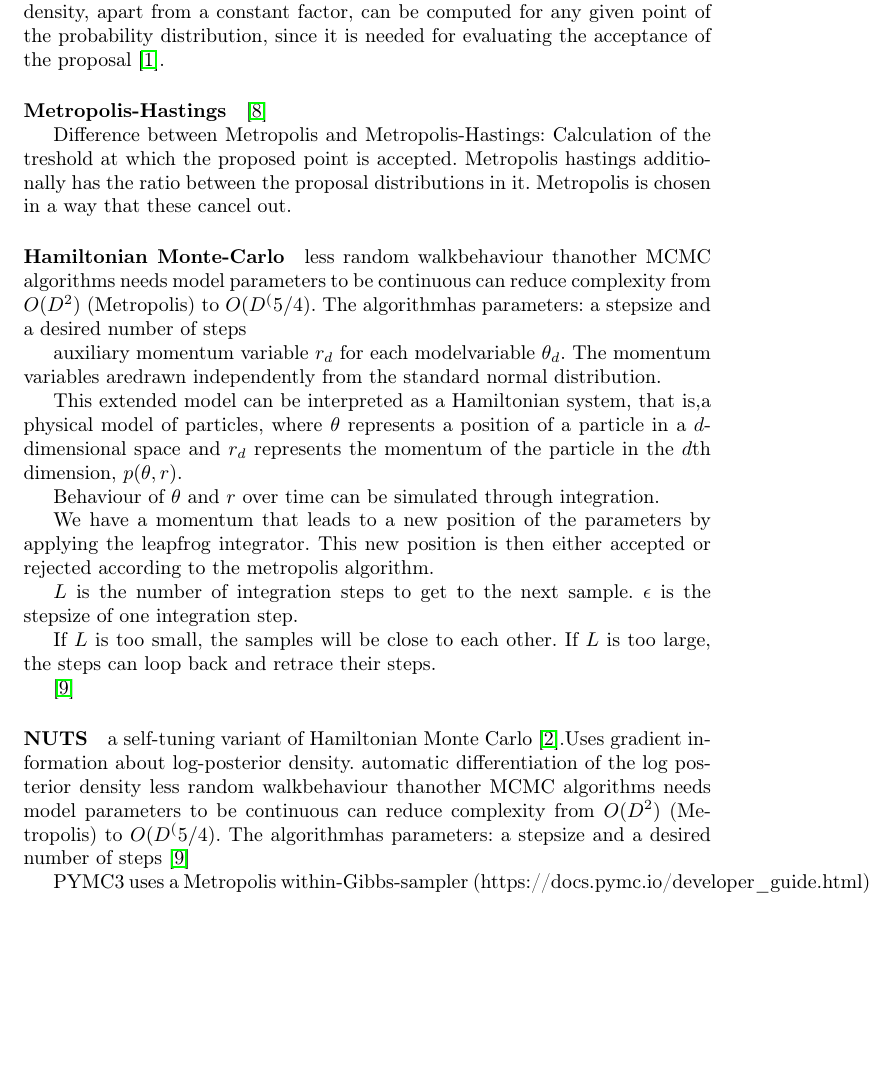
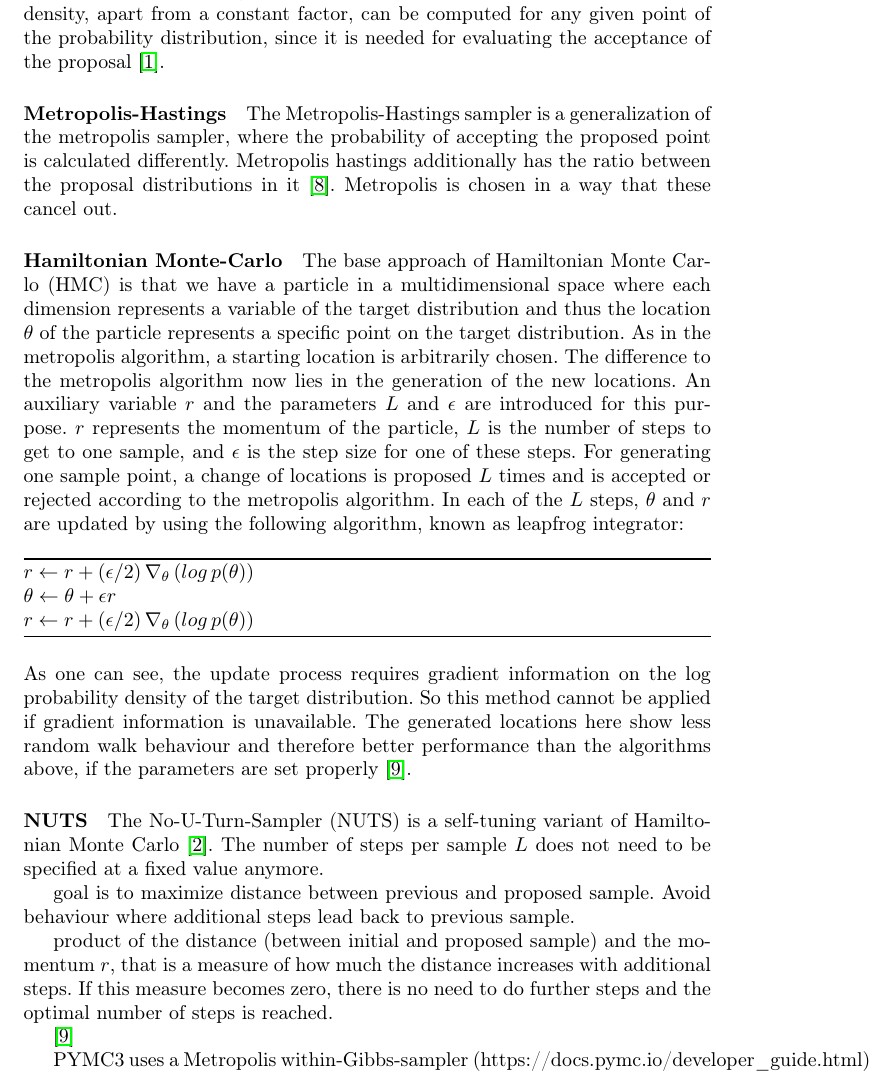
Before and after one commit to jong42/Master_Thesis_CDS, a LaTeX thesis (report/preliminary_thesis.tex): part of page 9 of 30, cut so that both start at the same text, the shorter picture padded with empty space. Compiled offline with pdfLaTeX.

Commit message:
Work on short description of Metropolis, Metropolis-Hastings and HMC

```diff
--- a/report/preliminary_thesis.tex
+++ b/report/preliminary_thesis.tex
@@ -2,6 +2,7 @@
 
 % packages and configurations
 \usepackage{hyperref} % reference chapters
+\usepackage{algorithm}
 \usepackage[toc,page]{appendix} % appendix
 \usepackage{animate} % needed for animations and videos
 \usepackage{bm} % bold font in equation environments
@@ -356,43 +357,44 @@ The metropolis algorithm can be seen as a generalization of the Gibbs sampler \c
 \item An arbitrary starting location is chosen for each of the molecules.
 \item For each molecule, a new possible location is proposed. How this new location is calculated is itself a complex task and can be crucial for the performance of the algorithm. For the sake of simplicity we assume here that the proposed location is just randomly chosen in the near vicinity of the old location.
 \item The change of energy in the system introduced by the position change is calculated.
-\item If the proposed location has a lower energy level than the current one, the proposed location is accepted. If it has a higher energy level, it is accepted with a probability antiproportional to the energy increase, that is, the higher the energy increase, the lower the chance of accepting the proposed position.
+\item If the proposed location has a lower energy level than the current one, the proposed location is accepted. If it has a higher energy level, it is accepted with
+a probability antiproportional to the energy increase, that is, the higher the energy increase, the lower the chance of accepting the proposed position.
 \end{enumerate}
 This algorithm is equivalent to sampling from a probability distribution. The molecules represent variables of the probability distribution, and the negative energy of a configuration of molecules represents the probability density of a point in the distribution. After the algorithm has converged, the distribution of the chosen points resembles the true probability distribution. It is important to note that for this algorithm to work it is necessary that the probability density, apart from a constant factor, can be computed for any given point of the probability distribution, since it is needed for evaluating the acceptance of the proposal \cite{1439840954}.
 \paragraph{Metropolis-Hastings}
+%\cite{chib1995understanding}
+The Metropolis-Hastings sampler is a generalization of the metropolis sampler, where the probability of accepting the proposed point is calculated differently.
+Metropolis hastings additionally has the ratio between the proposal distributions in it \cite{chib1995understanding}. Metropolis is chosen in a way that these cancel out.
+\paragraph{Hamiltonian Monte-Carlo}
+The base approach of Hamiltonian Monte Carlo (HMC) is that we have a particle in a multidimensional space where each dimension represents a variable of the target distribution and thus the location $\theta$ of the particle represents a specific point on the target distribution. As in the metropolis algorithm, a starting location is arbitrarily chosen. The difference to the metropolis algorithm now lies in the generation of the new locations. An auxiliary variable $r$ and the parameters $L$ and $\epsilon$ are introduced for this purpose. $r$ represents the momentum of the particle, $L$ is the number of steps to get to one sample, and $\epsilon$ is the step size for one of these steps. For generating one sample point, a change of locations is proposed $L$ times and is accepted or rejected according to the metropolis algorithm. In each of the $L$ steps, $\theta$ and $r$ are updated by using the following algorithm, known as leapfrog integrator:
+\begin{algorithm}[h]
+$r \leftarrow r + (\epsilon/2)  \, \nabla_\theta \, (log \, p(\theta))$\\
+$\theta \leftarrow \theta + \epsilon r$\\
+$r \leftarrow r + (\epsilon/2) \, \nabla_\theta \, (log \, p(\theta))$
+\end{algorithm}
+\\
+As one can see, the update process requires gradient information on the log probability density of the target distribution. So this method cannot be applied if gradient information is unavailable. The generated locations here show less random walk behaviour and therefore better performance than the algorithms above, if the parameters are set properly \cite{hoffman2014no}.
 
-\cite{chib1995understanding}
+%can reduce complexity from $O(D^2)$ (Metropolis) to $O(D^{(5/4)}$
+
+%auxiliary momentum variable $r_d$ for each modelvariable $\theta_d$.
+
+%The momentum variables are drawn independently from the standard normal distribution.
+
+%This extended model can be interpreted as a Hamiltonian system, that is,a physical model of particles, where $\theta$ represents a position of a particle in a $d$-dimensional space and $r_d$ represents the momentum of the particle in the $d$th dimension, $p(\theta,r)$.
+%If $L$ is too small, the samples will be close to each other. If $L$ is too large, %the steps can loop back and retrace their steps.
+\paragraph{NUTS}
+The No-U-Turn-Sampler (NUTS) is a self-tuning variant of Hamiltonian Monte Carlo \cite{Salvatier2016}. The number of steps per sample $L$ does not need to be specified at a fixed value anymore.
+
+goal is to maximize distance between previous and proposed sample. Avoid behaviour where additional steps lead back to previous sample.
 
 
-Difference between Metropolis and Metropolis-Hastings: Calculation of the treshold at which the proposed point is accepted. Metropolis hastings additionally has the ratio between the proposal distributions in it. Metropolis is chosen in a way that these cancel out.
-\paragraph{Hamiltonian Monte-Carlo}
-less random walkbehaviour thanother MCMC algorithms
-needs model parameters to be continuous
-can reduce complexity from $O(D^2)$ (Metropolis) to $O(D^(5/4)$.
-The algorithmhas parameters: a stepsize and a desired number of steps
+product of the distance (between initial and proposed sample) and the momentum $r$, that is a measure of how much the distance increases with additional steps. If this measure becomes zero, there is no need to do further steps and the optimal number of steps is reached.
 
-auxiliary momentum variable $r_d$ for each modelvariable $\theta_d$.
-The momentum variables aredrawn independently from the standard normal distribution.
-
-This extended model can be interpreted as a Hamiltonian system, that is,a physical model of particles, where $\theta$ represents a position of a particle in a $d$-dimensional space and $r_d$ represents the momentum of the particle in the $d$th dimension, $p(\theta,r)$.
-
-Behaviour of $\theta$ and $r$ over time can be simulated through integration.
-
-We have a momentum that leads to a new position of the parameters by applying the leapfrog integrator. This new position is then either accepted or rejected according to the metropolis algorithm.
-
-$L$ is the number of integration steps to get to the next sample. $\epsilon$ is the stepsize  of one integration step.
-
-If $L$ is too small, the samples will be close to each other. If $L$ is too large, the steps can loop back and retrace their steps.
+%reversibility is preserved
 
 \cite{hoffman2014no}
-\paragraph{NUTS}
-a self-tuning variant of Hamiltonian Monte Carlo \cite{Salvatier2016}.Uses gradient information about log-posterior density.
-automatic differentiation of the log posterior density
-less random walkbehaviour thanother MCMC algorithms
-needs model parameters to be continuous
-can reduce complexity from $O(D^2)$ (Metropolis) to $O(D^(5/4)$.
-The algorithmhas parameters: a stepsize and a desired number of steps
-\cite{hoffman2014no}
+
 
 PYMC3 uses a Metropolis within-Gibbs-sampler (https://docs.pymc.io/developer\_guide.html)
 
```
